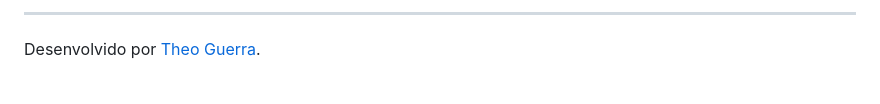
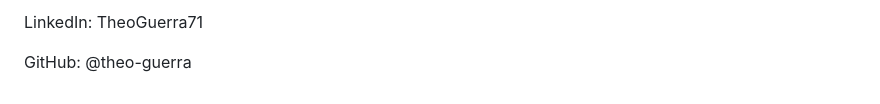
Before and after one commit to TheoGuerra71/shop-simple, a Markdown page: README.md, the part around one of its changes. Drawn GitHub-style.

```diff
--- a/README.md
+++ b/README.md
@@ -76,3 +63,4 @@ Acesse o painel visual no navegador: **`http://localhost:8080`**
 
----
-Desenvolvido por [Theo Guerra](https://github.com/TheoGuerra71).
+LinkedIn: TheoGuerra71
+
+GitHub: @theo-guerra
```
Also changed, not shown: other parts of README.md (+43 -56 lines).
